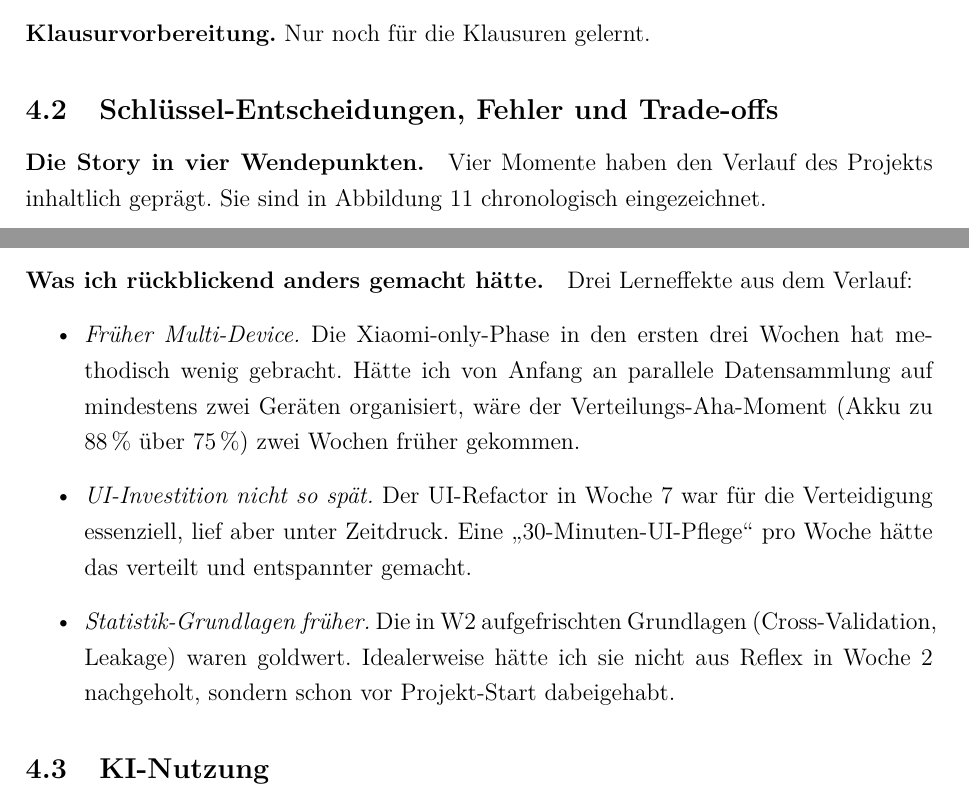
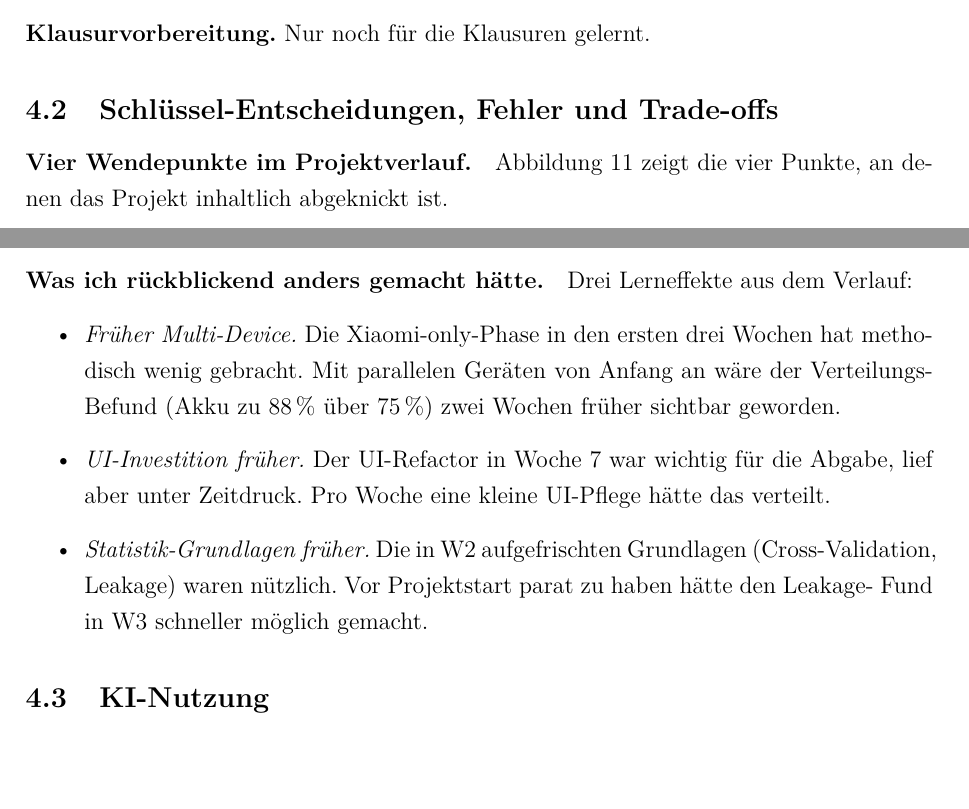
Before and after one commit to Keno-fsdf/HandyUsageRepo, a LaTeX document (portfolio/main.tex): two parts of pages 39 and 42 of 45, joined at a grey line, cut so that both start at the same text, the shorter picture padded with empty space. Compiled offline with pdfLaTeX.

Commit message:
4.2 Schluessel-Entscheidungen: drop 'Story / stolz / sexy / Aha-Moment' phrasing
Six cringe-spots removed across the section:
- Section intro: 'Die Story in vier Wendepunkten' -> 'Vier
  Wendepunkte im Projektverlauf'.
- Figure caption: 'Projekt-Story' -> 'Projektverlauf'.
- Section bridge: 'macht acht zentrale Stell-Entscheidungen
  sichtbar' -> 'listet die zentralen Entscheidungen'.
- Table W2 row: 'Aha-Moment in W3' -> 'Leakage-Fund in W3'.
- Table W7 row: 'Ein Hauptfeature stolz, 2 Tabs + Settings'
  (factually wrong: app has 3 tabs) -> 'Drei Tabs + Settings mit
  klarem Hauptfeature'. 'klare Story besser fuer Verteidigung'
  -> 'klare Struktur liest sich besser'.
- Table W7 row: 'waere entlarvend statt sexy' -> 'visuell wenig
  aussagekraeftig'.
- 'Was ich rueckblickend anders gemacht haette' bullets: the
  longer narrative phrasings ('Aha-Moment', '30-Minuten-UI-Pflege',
  'goldwert', 'aus Reflex nachgeholt') compressed to plain
  sachliche sentences.

Co-Authored-By: Claude <noreply@anthropic.com>

```diff
--- a/portfolio/main.tex
+++ b/portfolio/main.tex
@@ -1531,9 +1531,9 @@ Nur noch für die Klausuren gelernt.
 \subsection{Schlüssel-Entscheidungen, Fehler und Trade-offs}
 \label{sec:entscheidungen}
 
-\paragraph{Die Story in vier Wendepunkten.}
-Vier Momente haben den Verlauf des Projekts inhaltlich geprägt.
-Sie sind in Abbildung~\ref{fig:storyline} chronologisch eingezeichnet.
+\paragraph{Vier Wendepunkte im Projektverlauf.}
+Abbildung~\ref{fig:storyline} zeigt die vier Punkte, an denen das
+Projekt inhaltlich abgeknickt ist.
 
 \begin{figure}[H]
 \centering
@@ -1578,6 +1578,6 @@ Sie sind in Abbildung~\ref{fig:storyline} chronologisch eingezeichnet.
 \draw[arrow] (p3.south) to[bend left=20] (p4.north);
 
 \end{tikzpicture}
-\caption{Die vier Wendepunkte der Projekt-Story.
+\caption{Die vier Wendepunkte im Projektverlauf.
 Orange = bewusste Entscheidung, Rot = vermiedener Irrtum.
 Die gestrichelte Linie deutet an, dass die in Woche~2
@@ -1639,18 +1639,17 @@ Drei Lerneffekte aus dem Verlauf:
 
 \begin{itemize}
 \item \emph{Früher Multi-Device.} Die Xiaomi-only-Phase in den
-  ersten drei Wochen hat methodisch wenig gebracht. Hätte ich
-  von Anfang an parallele Datensammlung auf mindestens zwei
-  Geräten organisiert, wäre der Verteilungs-Aha-Moment
-  (Akku zu 88\,\% über 75\,\%) zwei Wochen früher gekommen.
-\item \emph{UI-Investition nicht so spät.} Der UI-Refactor in
-  Woche 7 war für die Verteidigung essenziell, lief aber unter
-  Zeitdruck. Eine \glqq{}30-Minuten-UI-Pflege\grqq{} pro Woche
-  hätte das verteilt und entspannter gemacht.
+  ersten drei Wochen hat methodisch wenig gebracht. Mit
+  parallelen Geräten von Anfang an wäre der Verteilungs-Befund
+  (Akku zu 88\,\% über 75\,\%) zwei Wochen früher sichtbar
+  geworden.
+\item \emph{UI-Investition früher.} Der UI-Refactor in Woche~7
+  war wichtig für die Abgabe, lief aber unter Zeitdruck. Pro
+  Woche eine kleine UI-Pflege hätte das verteilt.
 \item \emph{Statistik-Grundlagen früher.} Die in W2
   aufgefrischten Grundlagen (Cross-Validation, Leakage) waren
-  goldwert. Idealerweise hätte ich sie nicht aus Reflex in
-  Woche 2 nachgeholt, sondern schon vor Projekt-Start dabeigehabt.
+  nützlich. Vor Projektstart parat zu haben hätte den Leakage-
+  Fund in W3 schneller möglich gemacht.
 \end{itemize}
 
 \subsection{KI-Nutzung}
```
Also changed, not shown: portfolio/main.pdf, portfolio/main.tex (16 more changed lines).
